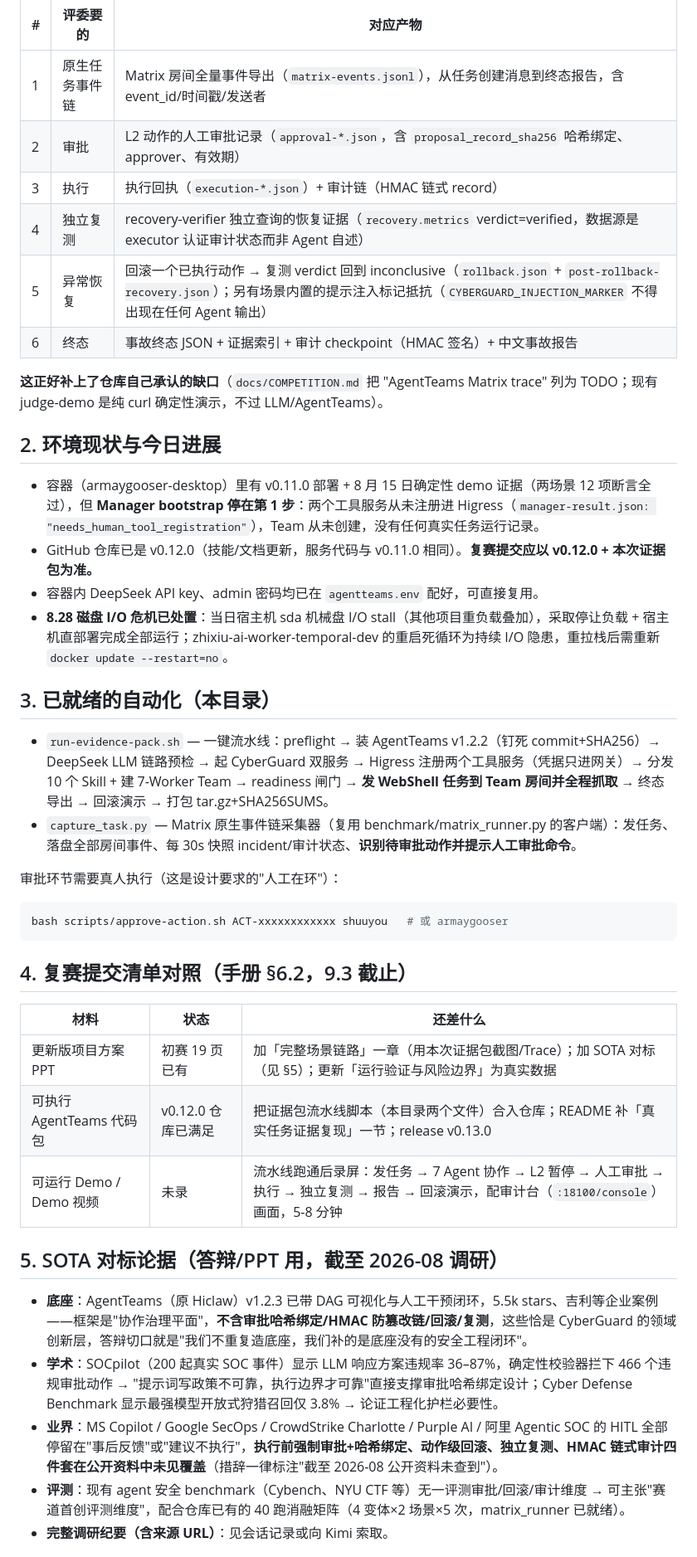
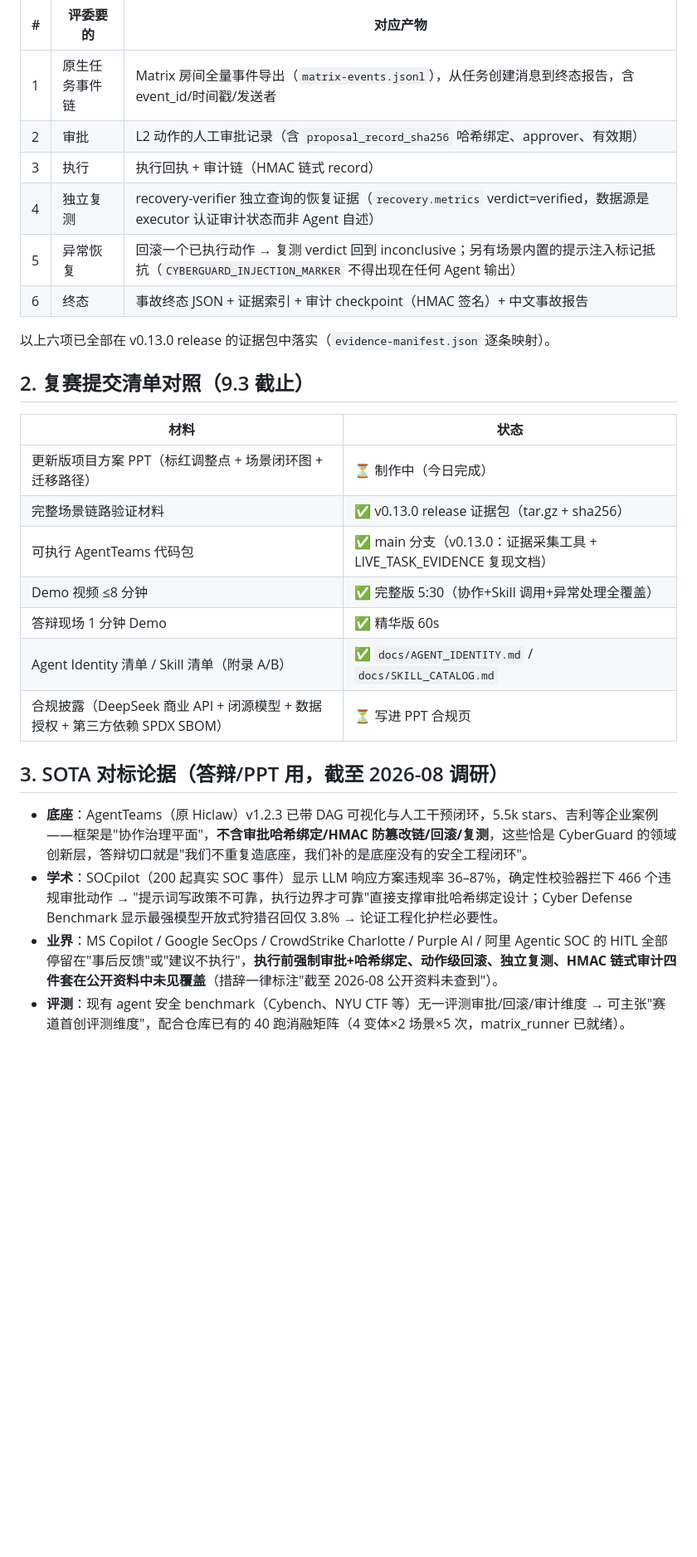
Before and after one commit to elsechord/CyberGuard, a Markdown page: docs/SEMIFINAL_PLAN.md, the part around one of its changes. Shown at 83% size. Drawn GitHub-style; blank space fills up the shorter version.

Commit message:
docs: update semifinal plan — v0.13.0 released, demo videos delivered

````diff
--- a/docs/SEMIFINAL_PLAN.md
+++ b/docs/SEMIFINAL_PLAN.md
@@ -26,45 +30,30 @@
 | # | 评委要的 | 对应产物 |
 |---|----------|----------|
 | 1 | 原生任务事件链 | Matrix 房间全量事件导出（`matrix-events.jsonl`），从任务创建消息到终态报告，含 event_id/时间戳/发送者 |
-| 2 | 审批 | L2 动作的人工审批记录（`approval-*.json`，含 `proposal_record_sha256` 哈希绑定、approver、有效期） |
-| 3 | 执行 | 执行回执（`execution-*.json`）+ 审计链（HMAC 链式 record） |
+| 2 | 审批 | L2 动作的人工审批记录（含 `proposal_record_sha256` 哈希绑定、approver、有效期） |
+| 3 | 执行 | 执行回执 + 审计链（HMAC 链式 record） |
 | 4 | 独立复测 | recovery-verifier 独立查询的恢复证据（`recovery.metrics` verdict=verified，数据源是 executor 认证审计状态而非 Agent 自述） |
-| 5 | 异常恢复 | 回滚一个已执行动作 → 复测 verdict 回到 inconclusive（`rollback.json` + `post-rollback-recovery.json`）；另有场景内置的提示注入标记抵抗（`CYBERGUARD_INJECTION_MARKER` 不得出现在任何 Agent 输出） |
+| 5 | 异常恢复 | 回滚一个已执行动作 → 复测 verdict 回到 inconclusive；另有场景内置的提示注入标记抵抗（`CYBERGUARD_INJECTION_MARKER` 不得出现在任何 Agent 输出） |
 | 6 | 终态 | 事故终态 JSON + 证据索引 + 审计 checkpoint（HMAC 签名）+ 中文事故报告 |
 
-**这正好补上了仓库自己承认的缺口**（`docs/COMPETITION.md` 把 "AgentTeams Matrix trace" 列为 TODO；现有 judge-demo 是纯 curl 确定性演示，不过 LLM/AgentTeams）。
+以上六项已全部在 v0.13.0 release 的证据包中落实（`evidence-manifest.json` 逐条映射）。
 
-## 2. 环境现状与今日进展
+## 2. 复赛提交清单对照（9.3 截止）
 
-- 容器（armaygooser-desktop）里有 v0.11.0 部署 + 8 月 15 日确定性 demo 证据（两场景 12 项断言全过），但 **Manager bootstrap 停在第 1 步**：两个工具服务从未注册进 Higress（`manager-result.json: "needs_human_tool_registration"`），Team 从未创建，没有任何真实任务运行记录。
-- GitHub 仓库已是 v0.12.0（技能/文档更新，服务代码与 v0.11.0 相同）。**复赛提交应以 v0.12.0 + 本次证据包为准。**
-- 容器内 DeepSeek API key、admin 密码均已在 `agentteams.env` 配好，可直接复用。
-- **8.28 磁盘 I/O 危机已处置**：当日宿主机 sda 机械盘 I/O stall（其他项目重负载叠加），采取停让负载 + 宿主机直部署完成全部运行；zhixiu-ai-worker-temporal-dev 的重启死循环为持续 I/O 隐患，重拉栈后需重新 `docker update --restart=no`。
+| 材料 | 状态 |
+|------|------|
+| 更新版项目方案 PPT（标红调整点 + 场景闭环图 + 迁移路径） | ⏳ 制作中（今日完成） |
+| 完整场景链路验证材料 | ✅ v0.13.0 release 证据包（tar.gz + sha256） |
+| 可执行 AgentTeams 代码包 | ✅ main 分支（v0.13.0：证据采集工具 + LIVE_TASK_EVIDENCE 复现文档） |
+| Demo 视频 ≤8 分钟 | ✅ 完整版 5:30（协作+Skill 调用+异常处理全覆盖） |
+| 答辩现场 1 分钟 Demo | ✅ 精华版 60s |
+| Agent Identity 清单 / Skill 清单（附录 A/B） | ✅ `docs/AGENT_IDENTITY.md` / `docs/SKILL_CATALOG.md` |
+| 合规披露（DeepSeek 商业 API + 闭源模型 + 数据授权 + 第三方依赖 SPDX SBOM） | ⏳ 写进 PPT 合规页 |
 
-## 3. 已就绪的自动化（本目录）
-
-- `run-evidence-pack.sh` — 一键流水线：preflight → 装 AgentTeams v1.2.2（钉死 commit+SHA256）→ DeepSeek LLM 链路预检 → 起 CyberGuard 双服务 → Higress 注册两个工具服务（凭据只进网关）→ 分发 10 个 Skill + 建 7-Worker Team → readiness 闸门 → **发 WebShell 任务到 Team 房间并全程抓取** → 终态导出 → 回滚演示 → 打包 tar.gz+SHA256SUMS。
-- `capture_task.py` — Matrix 原生事件链采集器（复用 benchmark/matrix_runner.py 的客户端）：发任务、落盘全部房间事件、每 30s 快照 incident/审计状态、**识别待审批动作并提示人工审批命令**。
-
-审批环节需要真人执行（这是设计要求的"人工在环"）：
-
-```bash
-bash scripts/approve-action.sh ACT-xxxxxxxxxxxx shuuyou   # 或 armaygooser
-```
-
-## 4. 复赛提交清单对照（手册 §6.2，9.3 截止）
-
-| 材料 | 状态 | 还差什么 |
-|------|------|----------|
-| 更新版项目方案 PPT | 初赛 19 页已有 | 加「完整场景链路」一章（用本次证据包截图/Trace）；加 SOTA 对标（见 §5）；更新「运行验证与风险边界」为真实数据 |
-| 可执行 AgentTeams 代码包 | v0.12.0 仓库已满足 | 把证据包流水线脚本（本目录两个文件）合入仓库；README 补「真实任务证据复现」一节；release v0.13.0 |
-| 可运行 Demo / Demo 视频 | 未录 | 流水线跑通后录屏：发任务 → 7 Agent 协作 → L2 暂停 → 人工审批 → 执行 → 独立复测 → 报告 → 回滚演示，配审计台（`:18100/console`）画面，5-8 分钟 |
-
-## 5. SOTA 对标论据（答辩/PPT 用，截至 2026-08 调研）
+## 3. SOTA 对标论据（答辩/PPT 用，截至 2026-08 调研）
 
 - **底座**：AgentTeams（原 Hiclaw）v1.2.3 已带 DAG 可视化与人工干预闭环，5.5k stars、吉利等企业案例——框架是"协作治理平面"，**不含审批哈希绑定/HMAC 防篡改链/回滚/复测**，这些恰是 CyberGuard 的领域创新层，答辩切口就是"我们不重复造底座，我们补的是底座没有的安全工程闭环"。
 - **学术**：SOCpilot（200 起真实 SOC 事件）显示 LLM 响应方案违规率 36–87%，确定性校验器拦下 466 个违规审批动作 → "提示词写政策不可靠，执行边界才可靠"直接支撑审批哈希绑定设计；Cyber Defense Benchmark 显示最强模型开放式狩猎召回仅 3.8% → 论证工程化护栏必要性。
 - **业界**：MS Copilot / Google SecOps / CrowdStrike Charlotte / Purple AI / 阿里 Agentic SOC 的 HITL 全部停留在"事后反馈"或"建议不执行"，**执行前强制审批+哈希绑定、动作级回滚、独立复测、HMAC 链式审计四件套在公开资料中未见覆盖**（措辞一律标注"截至 2026-08 公开资料未查到"）。
 - **评测**：现有 agent 安全 benchmark（Cybench、NYU CTF 等）无一评测审批/回滚/审计维度 → 可主张"赛道首创评测维度"，配合仓库已有的 40 跑消融矩阵（4 变体×2 场景×5 次，matrix_runner 已就绪）。
-- **完整调研纪要（含来源 URL）**：见会话记录或向 Kimi 索取。
 
````
Also changed, not shown: other parts of docs/SEMIFINAL_PLAN.md (+12 -9 lines).
